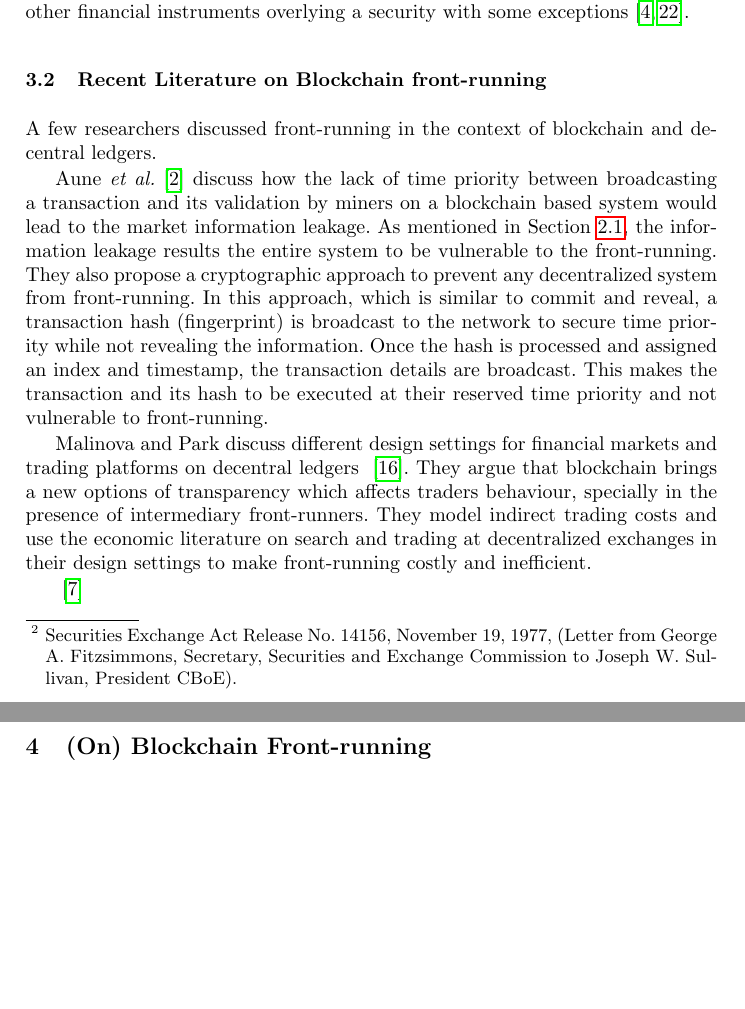
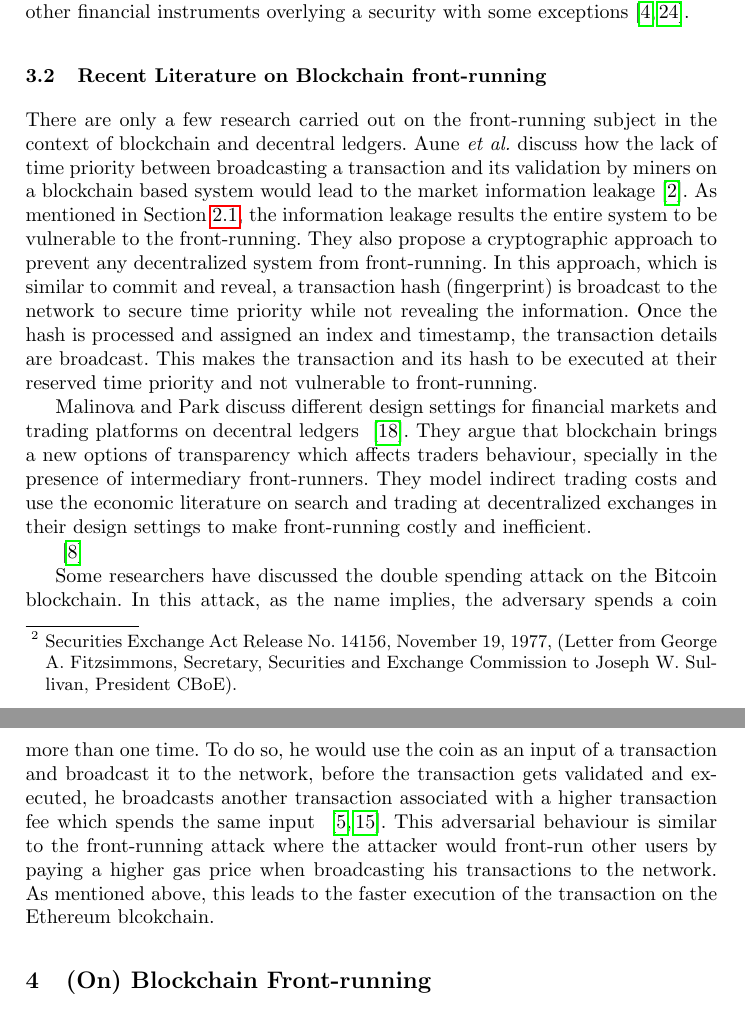
Before and after one commit to MadibaGroup/2018-Dolunay, a LaTeX paper (frontrunning/Latex/main.tex, which reads frontrunning/Latex/sections/paper.tex): two parts of pages 3 and 4 of 11 before the commit and two parts of pages 3 and 4 of 12 after it, joined at a grey line, cut so that both start at the same text, the shorter picture padded with empty space. Compiled offline with pdfLaTeX.

Commit message:
[frontrunning]double spend

```diff
--- a/frontrunning/Latex/sections/paper.tex
+++ b/frontrunning/Latex/sections/paper.tex
@@ -52,15 +52,17 @@ Initially the front-running policies only applied to certain option markets, lat
 
 
 \subsection{Recent Literature on Blockchain front-running}
-
-A few researchers discussed front-running in the context of blockchain and decentral ledgers.
-
-Aune~\etal\cite{aune2017footprints} discuss how the lack of time priority between broadcasting a transaction and its validation by miners on a blockchain based system would lead to the market information leakage. As mentioned in Section~\ref{sec:What is front-running?}, the information leakage results the entire system to be vulnerable to the front-running. They also propose a cryptographic approach to prevent any decentralized system from front-running. In this approach, which is similar to commit and reveal, a transaction hash (fingerprint) is broadcast to the network to secure time priority while not revealing the information. Once the hash is processed and assigned an index and timestamp, the transaction details are broadcast. This makes the transaction and its hash to be executed at their reserved time priority and not vulnerable to front-running.
+%NOTE (ASK JEREMY): decentral or decentralized?
+There are only a few research carried out on the front-running subject in the context of blockchain and decentral ledgers.
+Aune~\etal discuss how the lack of time priority between broadcasting a transaction and its validation by miners on a blockchain based system would lead to the market information leakage~\cite{aune2017footprints}. As mentioned in Section~\ref{sec:What is front-running?}, the information leakage results the entire system to be vulnerable to the front-running. They also propose a cryptographic approach to prevent any decentralized system from front-running. In this approach, which is similar to commit and reveal, a transaction hash (fingerprint) is broadcast to the network to secure time priority while not revealing the information. Once the hash is processed and assigned an index and timestamp, the transaction details are broadcast. This makes the transaction and its hash to be executed at their reserved time priority and not vulnerable to front-running.
 
 Malinova and Park discuss different design settings for financial markets and trading platforms on decentral ledgers ~\cite{malinova2017market}.  They argue that blockchain brings a new options of transparency which affects traders behaviour, specially in the presence of intermediary front-runners. They model indirect trading costs and use the economic literature on search and trading at decentralized exchanges in their design settings to make front-running costly and inefficient.
 
 
  ~\cite{breidenbach2018enter}
+
+Some researchers have discussed the double spending attack on the Bitcoin blockchain. In this attack, as the name implies, the adversary spends a coin more than one time. To do so, he would use the coin as an input of a transaction and broadcast it to the network, before the transaction gets validated and executed, he broadcasts another transaction associated with a higher transaction fee which spends the same input ~\cite{bamert2013have, karame2012double}. This adversarial behaviour is similar to the front-running attack where the attacker would front-run other users by paying a higher gas price when broadcasting his transactions to the network.  As mentioned above, this leads to the faster execution of the transaction on the Ethereum blcokchain.
+
 
 
 % Double spend papers: ~\cite{bamert2013have} ~\cite{karame2012double}
```
